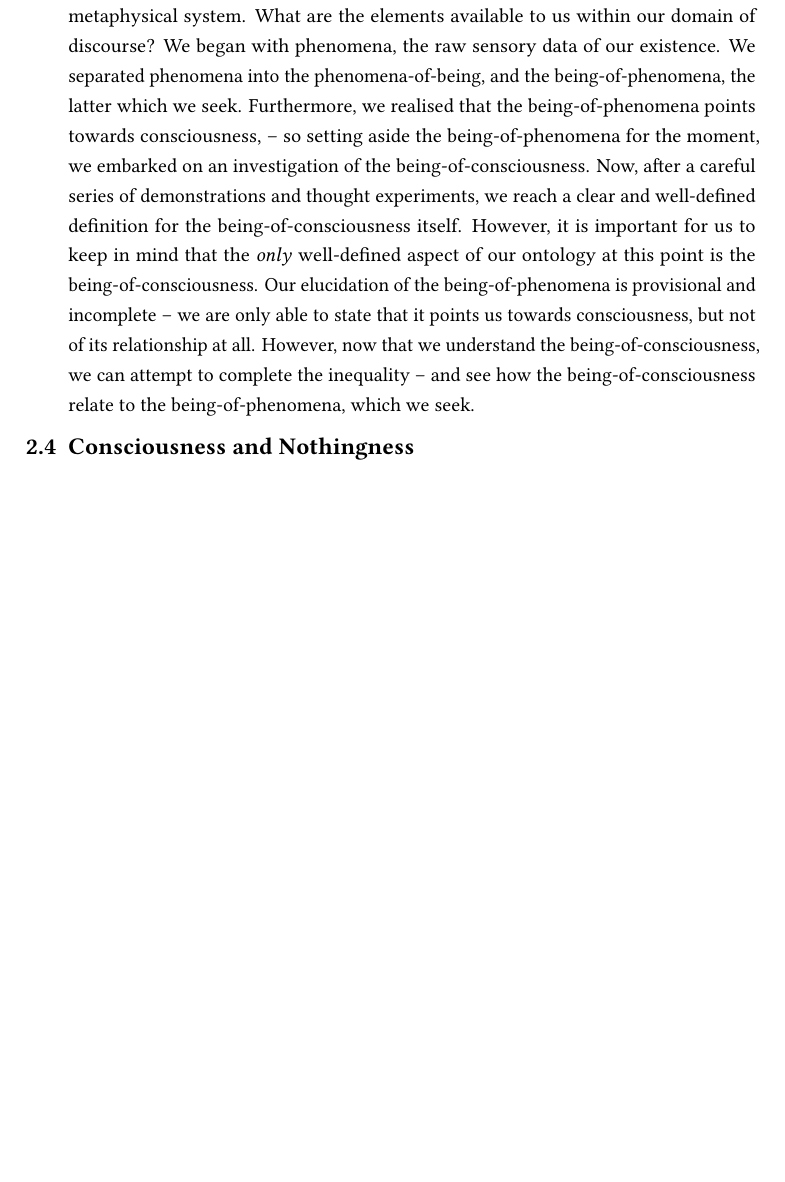
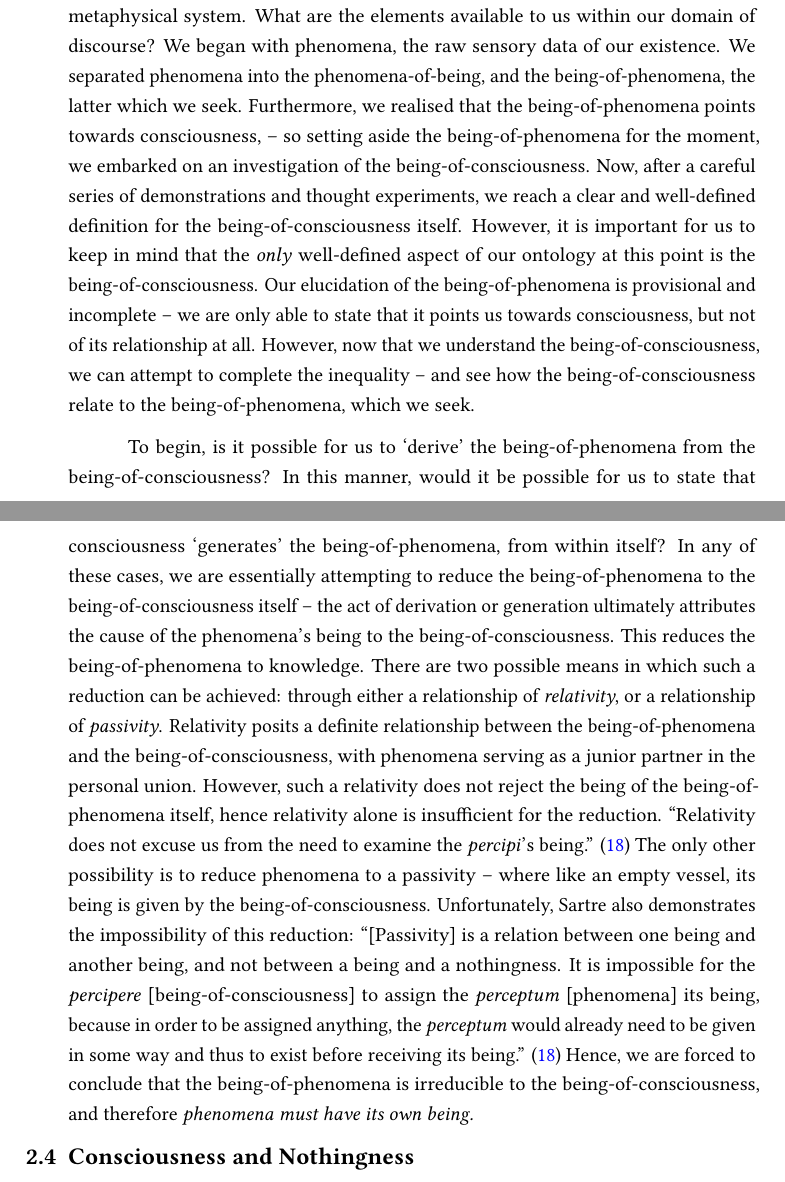
Before and after one commit to ShenZhouHong/sartre-essay, a LaTeX thesis (latex/sartre-essay.tex, which reads latex/sections/body.tex): part of page 11 of 15 before the commit and two parts of pages 11 and 12 of 16 after it, the two joined at a grey line, cut so that both start at the same text, the shorter picture padded with empty space. Compiled offline with LuaLaTeX.

Commit message:
Complete Attempts to Deriv. Phenom. from Consc.
Completed the section demonstrating the impossibility of deriving
the being-of-phenomena from the being-of-consciousness. Now the
stage is finally prepared to show the key role of nothingness in
Sartrean ontology.

```diff
--- a/latex/sections/body.tex
+++ b/latex/sections/body.tex
@@ -83,8 +84,13 @@ Let us now step back, and take an inventory of our incipient ontological theory.
 % Trace Sartre's progression, write about how both the being-of-phenomena and the being-of-consciousness are transcendent
 % However show that ultimately it is NOT possible to derive being-of-phenomena from the being-of-consciousness through
 % any positive act!
+
+To begin, is it possible for us to \enquote*{derive} the being-of-phenomena from the being-of-consciousness? In this manner, would it be possible for us to state that consciousness \enquote*{generates} the being-of-phenomena, from within itself? In any of these cases, we are essentially attempting to reduce the being-of-phenomena to the being-of-consciousness itself -- the act of derivation or generation ultimately attributes the cause of the phenomena's being to the being-of-consciousness. This reduces the being-of-phenomena to knowledge. There are two possible means in which such a reduction can be achieved: through either a relationship of \emph{relativity}, or a relationship of \emph{passivity}. Relativity posits a definite relationship between the being-of-phenomena and the being-of-consciousness, with phenomena serving as a junior partner in the personal union. However, such a relativity does not reject the being of the being-of-phenomena itself, hence relativity alone is insufficient for the reduction. \textcquote[18]{Sartre}{Relativity does not excuse us from the need to examine the \emph{percipi}'s being.} The only other possibility is to reduce phenomena to a passivity -- where like an empty vessel, its being is given by the being-of-consciousness. Unfortunately, Sartre also demonstrates the impossibility of this reduction: \textcquote[18]{Sartre}{[Passivity] is a relation between one being and another being, and not between a being and a nothingness. It is impossible for the \emph{percipere} [being-of-consciousness] to assign the \emph{perceptum} [phenomena] its being, because in order to be assigned anything, the \emph{perceptum} would already need to be given in some way and thus to exist before receiving its being.} Hence, we are forced to conclude that the being-of-phenomena is irreducible to the being-of-consciousness, and therefore \emph{phenomena must have its own being.}
+
 % This is how you present the derivation of being as a negative act. Perhaps briefly at first, then use the big-bang
 % metaphor, and drive it on towards completion.
+
+
 
 % Some additional things to make sure to keep in mind and explore
 %  - It is this derivation of being as a negative act through which we first see contingency enter the mix.
```
Also changed, not shown: latex/sartre-essay.pdf, latex/sections/body.tex (9 more changed lines).
